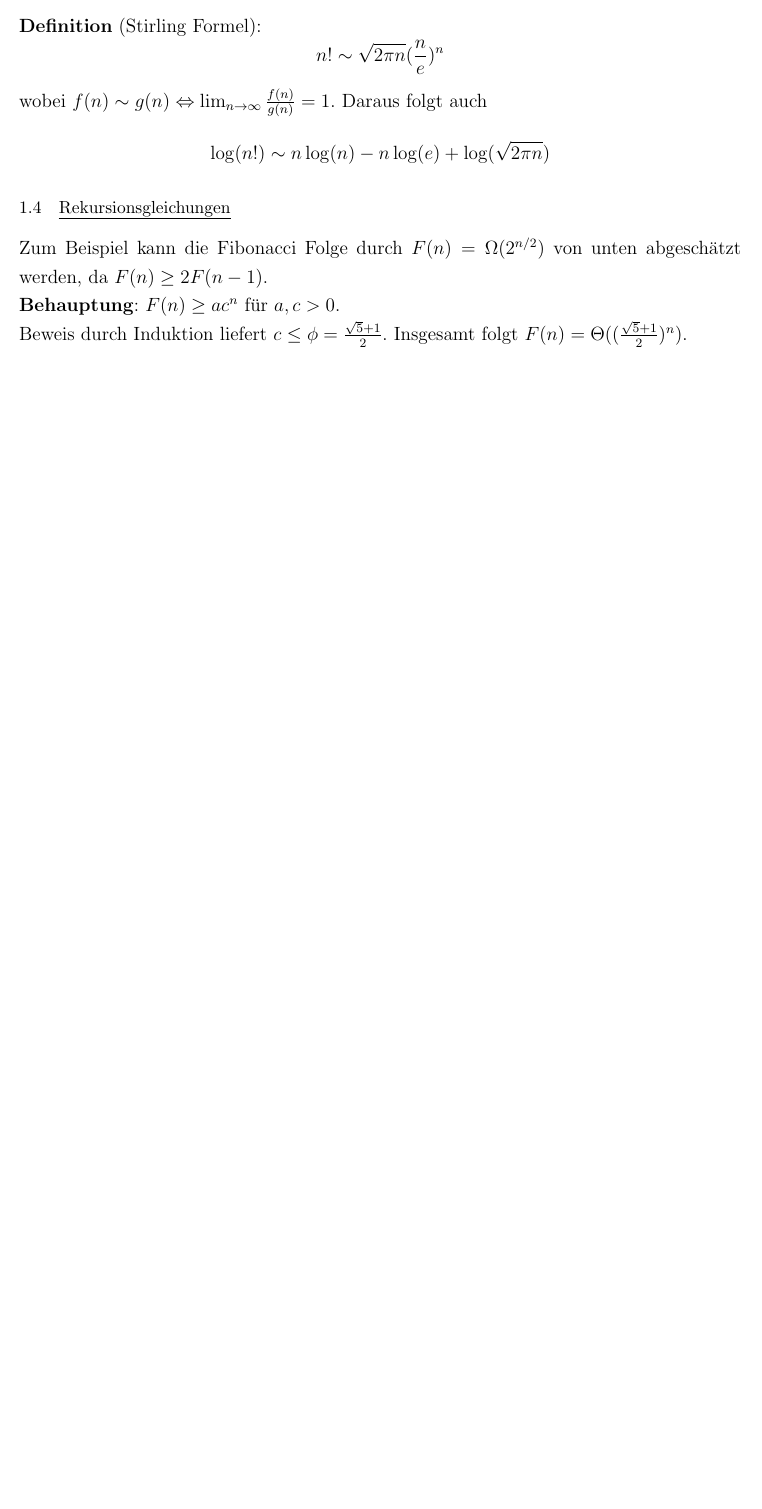
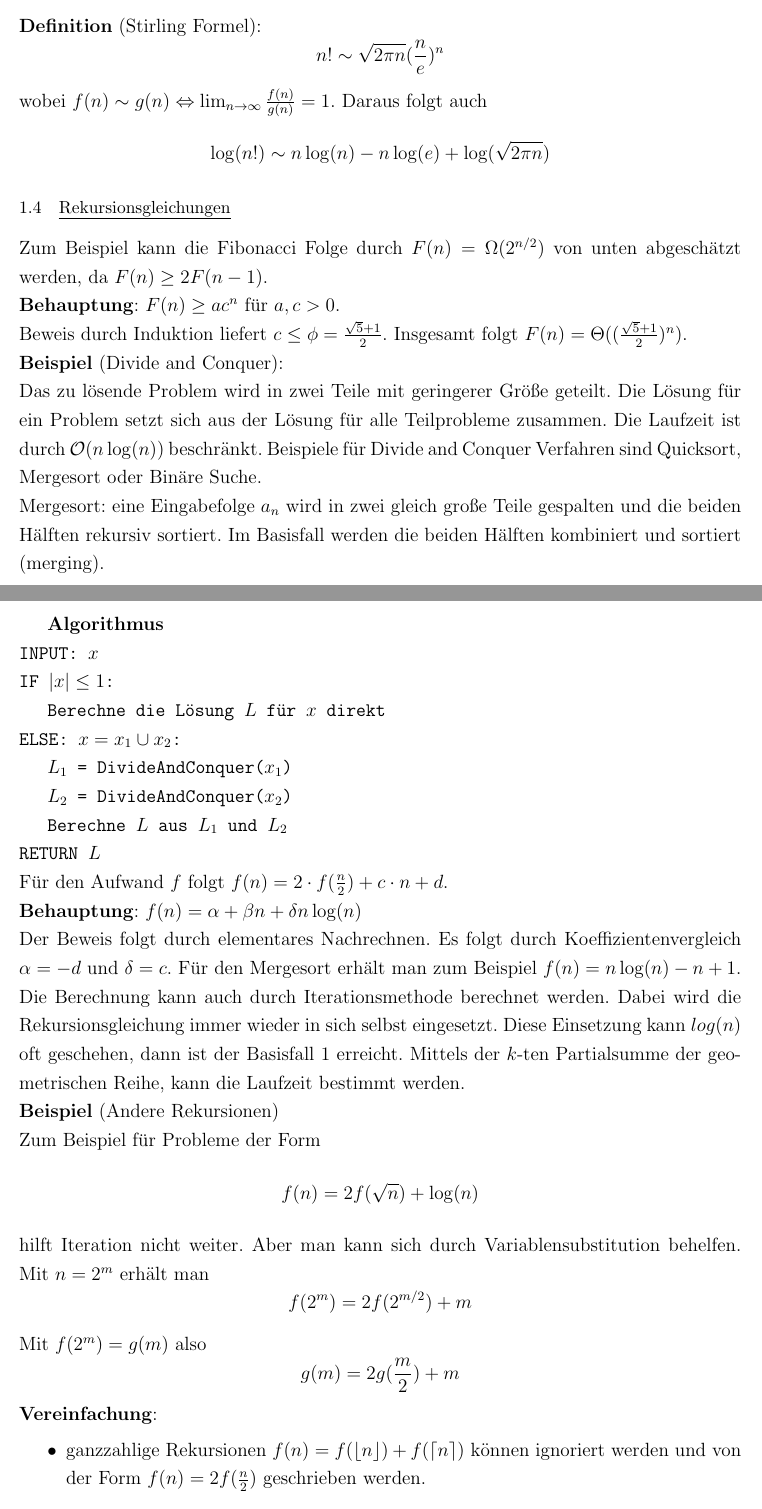
Before and after one commit to lschwartze/semester_5_summaries, a LaTeX document (Alter/Alter.tex): part of page 3 of 3 before the commit and two parts of pages 3 and 4 of 6 after it, the two joined at a grey line, cut so that both start at the same text, the shorter picture padded with empty space. Compiled offline with pdfLaTeX.

Commit message:
finish Alter for week 2

```diff
--- a/Alter/Alter.tex
+++ b/Alter/Alter.tex
@@ -37,4 +37,25 @@
 	wobei $f(n) \sim g(n) \Leftrightarrow \lim_{n\to\infty} \frac{f(n)}{g(n)} = 1$. Daraus folgt auch \[\log(n!) \sim n\log(n) - n\log(e) + \log(\sqrt{2\pi n})\]
 	\subsection{Rekursionsgleichungen}
 	Zum Beispiel kann die Fibonacci Folge durch $F(n) = \Omega(2^{n/2})$ von unten abgeschätzt werden, da $F(n) \geq 2F(n-1)$.\\
-	\textbf{Behauptung}: $F(n) \geq ac^n$ für $a,c >0$.\\ Beweis durch Induktion liefert $c \leq \phi = \frac{\sqrt{5}+1}{2}$. Insgesamt folgt $F(n) = \Theta((\frac{\sqrt{5}+1}{2})^n)$.
+	\textbf{Behauptung}: $F(n) \geq ac^n$ für $a,c >0$.\\ Beweis durch Induktion liefert $c \leq \phi = \frac{\sqrt{5}+1}{2}$. Insgesamt folgt $F(n) = \Theta((\frac{\sqrt{5}+1}{2})^n)$.\\
+	\textbf{Beispiel} (Divide and Conquer):\\
+	Das zu lösende Problem wird in zwei Teile mit geringerer Größe geteilt. Die Lösung für ein Problem setzt sich aus der Lösung für alle Teilprobleme zusammen. Die Laufzeit ist durch $\mathcal{O}(n\log(n))$ beschränkt. Beispiele für Divide and Conquer Verfahren sind Quicksort, Mergesort oder Binäre Suche.\\
+	Mergesort: eine Eingabefolge $a_n$ wird in zwei gleich große Teile gespalten und die beiden Hälften rekursiv sortiert. Im Basisfall werden die beiden Hälften kombiniert und sortiert (merging).\newpage
+	\textbf{Algorithmus}\\
+	\texttt{INPUT: $x$\\
+	IF $\left|x\right|\leq 1$:\\
+	\indent Berechne die Lösung $L$ für $x$ direkt\\
+	ELSE: $x = x_1 \cup x_2$:\\
+	\indent $L_1$ = DivideAndConquer($x_1$)\\
+	\indent $L_2$ = DivideAndConquer($x_2$)\\
+	\indent Berechne $L$ aus $L_1$ und $L_2$\\
+	RETURN $L$}\\
+	Für den Aufwand $f$ folgt $f(n) = 2\cdot f(\frac{n}{2}) + c\cdot n + d$.	\\
+	\textbf{Behauptung}: $f(n) = \alpha + \beta n +\delta n \log(n)$\\
+	Der Beweis folgt durch elementares Nachrechnen. Es folgt durch Koeffizientenvergleich $\alpha = -d$ und $\delta = c$. Für den Mergesort erhält man zum Beispiel $f(n) = n\log(n) - n +1$.\\
+	Die Berechnung kann auch durch Iterationsmethode berechnet werden. Dabei wird die Rekursionsgleichung immer wieder in sich selbst eingesetzt. Diese Einsetzung kann $log(n)$ oft geschehen, dann ist der Basisfall 1 erreicht. Mittels der $k$-ten Partialsumme der geometrischen Reihe, kann die Laufzeit bestimmt werden.\\
+	\textbf{Beispiel} (Andere Rekursionen)\\
+	Zum Beispiel für Probleme der Form \[f(n) = 2f(\sqrt{n}) + \log(n)\] hilft Iteration nicht weiter. Aber man kann sich durch Variablensubstitution behelfen. Mit $n = 2^m$ erhält man \[f(2^m) = 2f(2^{m/2}) + m\] Mit $f(2^m) = g(m)$ also \[g(m) = 2g(\frac{m}{2}) + m\]
+	\textbf{Vereinfachung}:\begin{itemize}
+		\item ganzzahlige Rekursionen $f(n) = f(\lfloor n\rfloor) + f(\lceil n \rceil)$ können ignoriert werden und von der Form $f(n) = 2f(\frac{n}{2})$ geschrieben werden.
+		\item Ignorieren der Anfangswertbedingung
@@ -40,0 +68 @@
+	Gegeben eine Rekursiongleichung der Form \[T(n) = \sum_{i=1}^m T(\alpha_i\cdot n) + \Theta(n^k)\] wobei $0 \leq \alpha_i \leq 1$, $m\geq 1$ und $k\geq 0$. Dann kann man $T(n)$ abschätzen durch \[T(n) = \begin{cases}
```
Also changed, not shown: Alter/Alter.tex (23 more changed lines).
